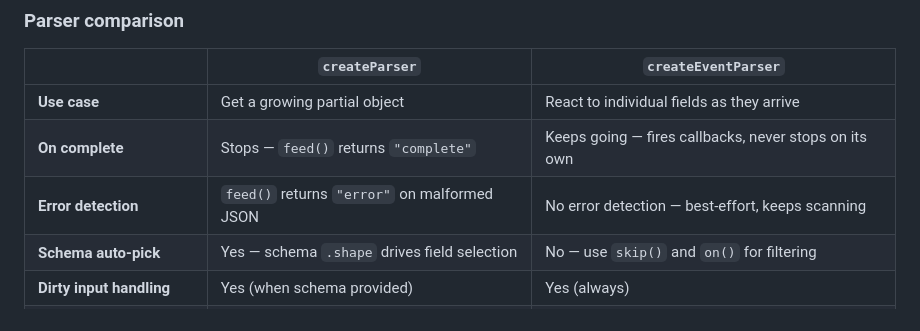
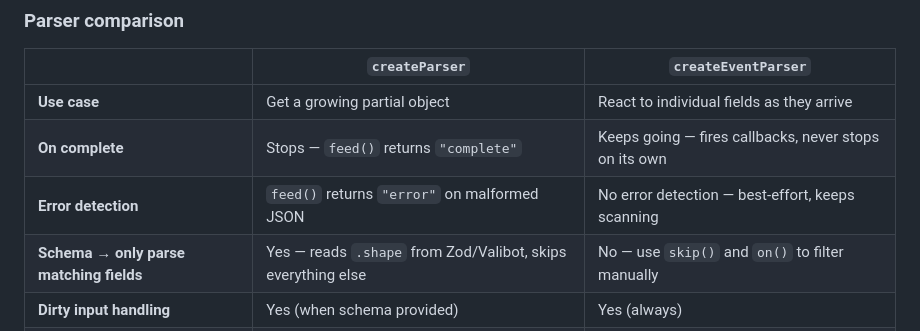
Before and after one commit to teamchong/vectorjson, a Markdown page: README.md, the part around the change. Drawn GitHub-style.

Commit message:
Clarify schema auto-pick row in parser comparison table

```diff
--- a/README.md
+++ b/README.md
@@ -693,7 +693,7 @@ interface RootEvent {
 | **Use case** | Get a growing partial object | React to individual fields as they arrive |
 | **On complete** | Stops — `feed()` returns `"complete"` | Keeps going — fires callbacks, never stops on its own |
 | **Error detection** | `feed()` returns `"error"` on malformed JSON | No error detection — best-effort, keeps scanning |
-| **Schema auto-pick** | Yes — schema `.shape` drives field selection | No — use `skip()` and `on()` for filtering |
+| **Schema → only parse matching fields** | Yes — reads `.shape` from Zod/Valibot, skips everything else | No — use `skip()` and `on()` to filter manually |
 | **Dirty input handling** | Yes (when schema provided) | Yes (always) |
 | **`for await` with source** | Yes | Yes |
 | **Field subscriptions** | No | `on()`, `onDelta()`, `skip()` |
```
